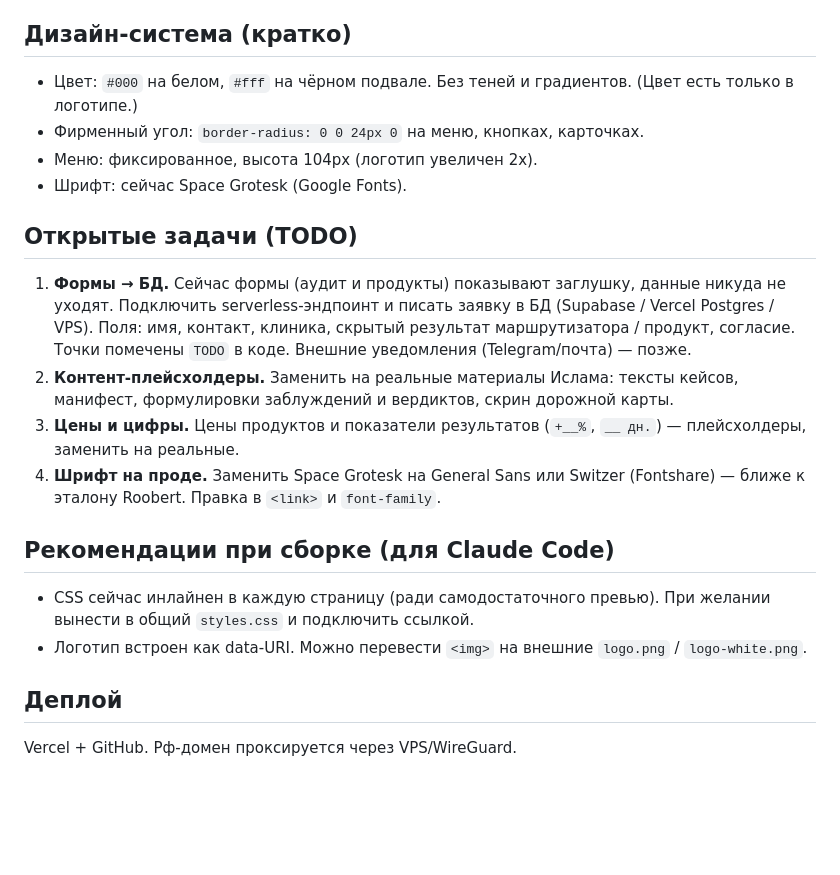
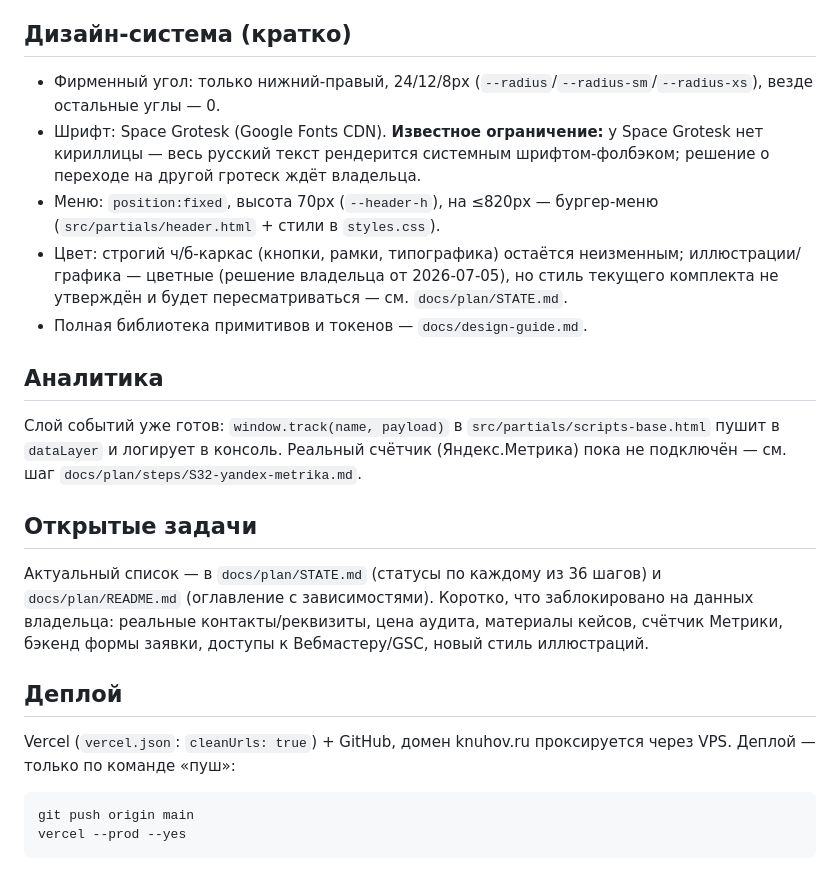
Before and after one commit to roststat/knuhov-site, a Markdown page: README.md, the part around one of its changes. GitHub-like rendering; blank space fills up the shorter version.

````diff
--- a/README.md
+++ b/README.md
@@ -20,23 +47,25 @@
 
 ## Дизайн-система (кратко)
 
-- Цвет: `#000` на белом, `#fff` на чёрном подвале. Без теней и градиентов. (Цвет есть только в логотипе.)
-- Фирменный угол: `border-radius: 0 0 24px 0` на меню, кнопках, карточках.
-- Меню: фиксированное, высота 104px (логотип увеличен 2x).
-- Шрифт: сейчас Space Grotesk (Google Fonts).
+- Фирменный угол: только нижний-правый, 24/12/8px (`--radius`/`--radius-sm`/`--radius-xs`), везде остальные углы — 0.
+- Шрифт: Space Grotesk (Google Fonts CDN). **Известное ограничение:** у Space Grotesk нет кириллицы — весь русский текст рендерится системным шрифтом-фолбэком; решение о переходе на другой гротеск ждёт владельца.
+- Меню: `position:fixed`, высота 70px (`--header-h`), на ≤820px — бургер-меню (`src/partials/header.html` + стили в `styles.css`).
+- Цвет: строгий ч/б-каркас (кнопки, рамки, типографика) остаётся неизменным; иллюстрации/графика — цветные (решение владельца от 2026-07-05), но стиль текущего комплекта не утверждён и будет пересматриваться — см. `docs/plan/STATE.md`.
+- Полная библиотека примитивов и токенов — `docs/design-guide.md`.
 
-## Открытые задачи (TODO)
+## Аналитика
 
-1. **Формы → БД.** Сейчас формы (аудит и продукты) показывают заглушку, данные никуда не уходят. Подключить serverless-эндпоинт и писать заявку в БД (Supabase / Vercel Postgres / VPS). Поля: имя, контакт, клиника, скрытый результат маршрутизатора / продукт, согласие. Точки помечены `TODO` в коде. Внешние уведомления (Telegram/почта) — позже.
-2. **Контент-плейсхолдеры.** Заменить на реальные материалы Ислама: тексты кейсов, манифест, формулировки заблуждений и вердиктов, скрин дорожной карты.
-3. **Цены и цифры.** Цены продуктов и показатели результатов (`+__%`, `__ дн.`) — плейсхолдеры, заменить на реальные.
-4. **Шрифт на проде.** Заменить Space Grotesk на General Sans или Switzer (Fontshare) — ближе к эталону Roobert. Правка в `<link>` и `font-family`.
+Слой событий уже готов: `window.track(name, payload)` в `src/partials/scripts-base.html` пушит в `dataLayer` и логирует в консоль. Реальный счётчик (Яндекс.Метрика) пока не подключён — см. шаг `docs/plan/steps/S32-yandex-metrika.md`.
 
-## Рекомендации при сборке (для Claude Code)
+## Открытые задачи
 
-- CSS сейчас инлайнен в каждую страницу (ради самодостаточного превью). При желании вынести в общий `styles.css` и подключить ссылкой.
-- Логотип встроен как data-URI. Можно перевести `<img>` на внешние `logo.png` / `logo-white.png`.
+Актуальный список — в `docs/plan/STATE.md` (статусы по каждому из 36 шагов) и `docs/plan/README.md` (оглавление с зависимостями). Коротко, что заблокировано на данных владельца: реальные контакты/реквизиты, цена аудита, материалы кейсов, счётчик Метрики, бэкенд формы заявки, доступы к Вебмастеру/GSC, новый стиль иллюстраций.
 
 ## Деплой
 
-Vercel + GitHub. Рф-домен проксируется через VPS/WireGuard.
+Vercel (`vercel.json`: `cleanUrls: true`) + GitHub, домен knuhov.ru проксируется через VPS. Деплой — только по команде «пуш»:
+
+```
+git push origin main
+vercel --prod --yes
+```
````
Also changed, not shown: other parts of README.md (+39 -12 lines), docs/plan/STATE.md (+3 -2 lines).
